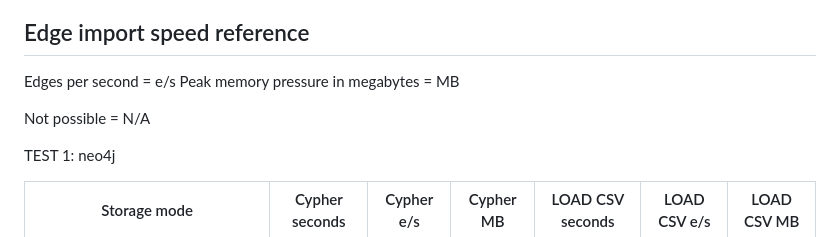
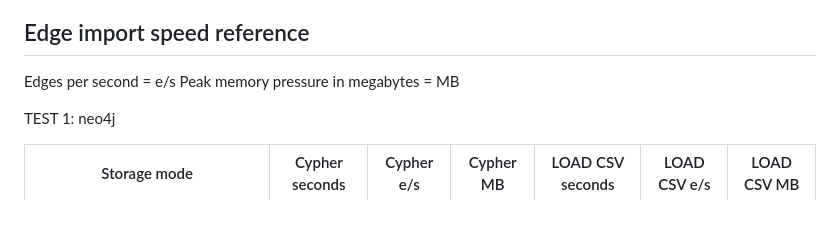
Before and after one commit to memgraph/best-practices, a Markdown page: import/README.md, the part around the change. Drawn GitHub-style; blank space fills up the shorter version.

Commit message:
Apply suggestions from code review
Co-authored-by: Katarina Supe <61758502+katarinasupe@users.noreply.github.com>

```diff
--- a/import/README.md
+++ b/import/README.md
@@ -53,7 +53,6 @@ TEST 2: pymgclient
 Edges per second = e/s
 Peak memory pressure in megabytes = MB
 
-Not possible = N/A
 
 TEST 1: neo4j
 
```
